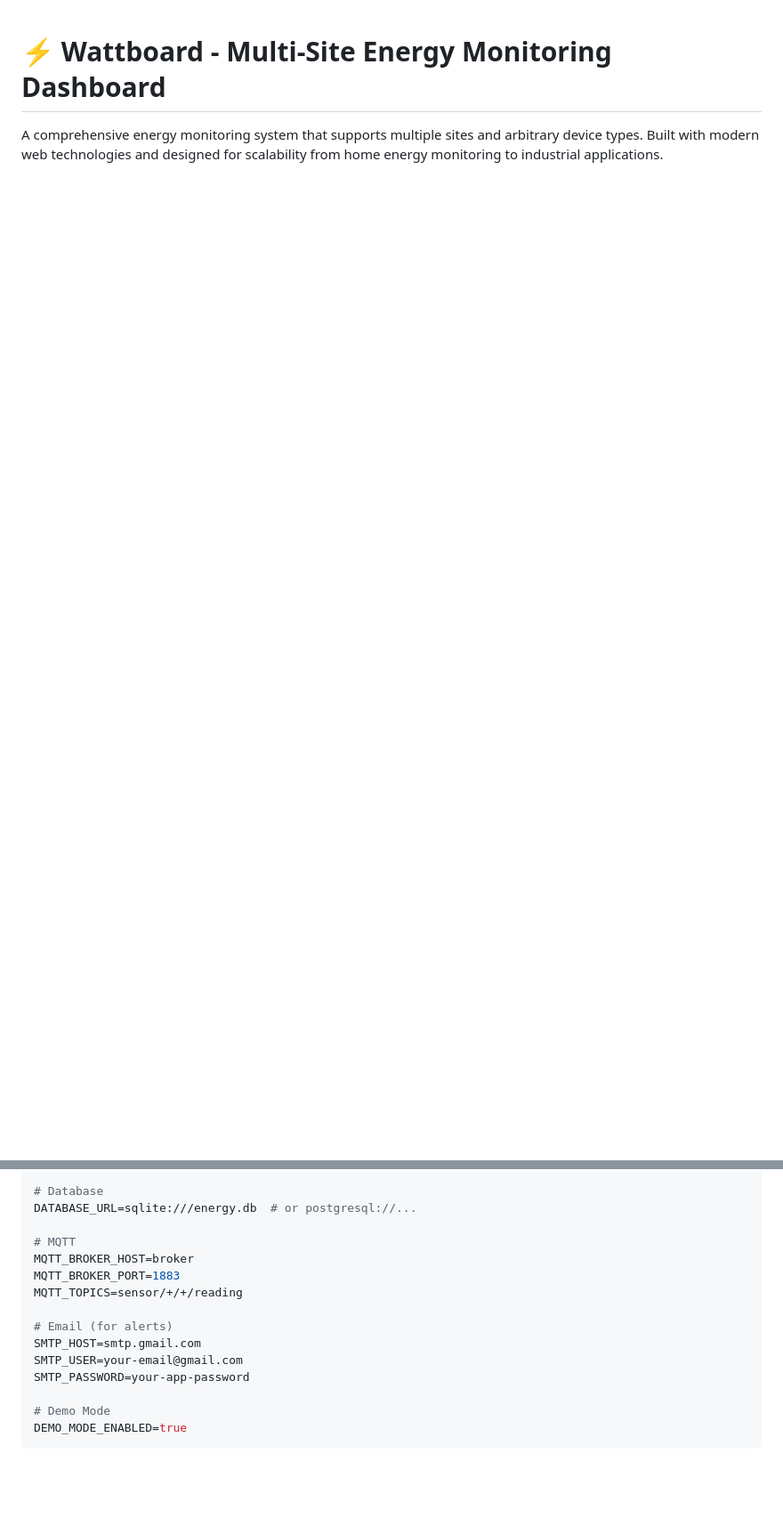
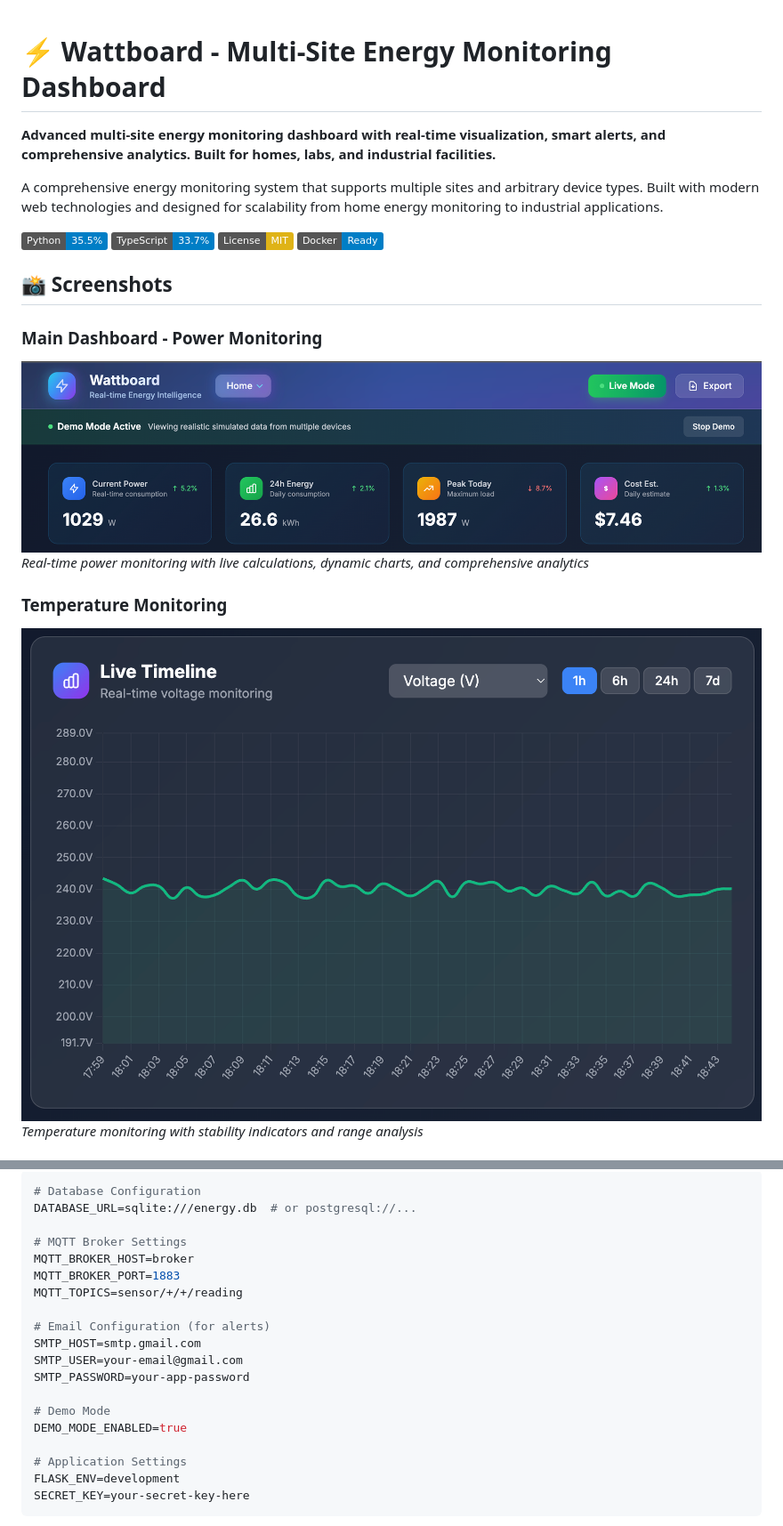
Before and after one commit to chaffybird56/Wattboard, a Markdown page: README.md, 2 parts joined by grey strips. Shown at 89% size. Rendered like a GitHub page; pictures changed too: SCR-20251014-nhdo.png (added), SCR-20251014-niik.png (added); folded sections open; badges without logos; blank space fills up the shorter version.

````diff
--- a/README.md
+++ b/README.md
@@ -1,3 +1,21 @@
 # ⚡ Wattboard - Multi-Site Energy Monitoring Dashboard
 
+**Advanced multi-site energy monitoring dashboard with real-time visualization, smart alerts, and comprehensive analytics. Built for homes, labs, and industrial facilities.**
+
 A comprehensive energy monitoring system that supports multiple sites and arbitrary device types. Built with modern web technologies and designed for scalability from home energy monitoring to industrial applications.
+
+[![Python](https://img.shields.io/badge/Python-35.5%25-blue.svg)](https://python.org)
+[![TypeScript](https://img.shields.io/badge/TypeScript-33.7%25-blue.svg)](https://typescriptlang.org)
+[![License: MIT](https://img.shields.io/badge/License-MIT-yellow.svg)](https://opensource.org/licenses/MIT)
+[![Docker](https://img.shields.io/badge/Docker-Ready-blue.svg)](https://docker.com)
+
+## 📸 Screenshots
+
+### Main Dashboard - Power Monitoring
+![Power Dashboard](SCR-20251014-niik.png)
+*Real-time power monitoring with live calculations, dynamic charts, and comprehensive analytics*
+
+### Temperature Monitoring
+![Temperature Dashboard](SCR-20251014-nhdo.png)
+*Temperature monitoring with stability indicators and range analysis*
+
@@ -101,18 +128,22 @@ docker compose --profile prod up --build
 ```bash
-# Database
+# Database Configuration
 DATABASE_URL=sqlite:///energy.db  # or postgresql://...
 
-# MQTT
+# MQTT Broker Settings
 MQTT_BROKER_HOST=broker
 MQTT_BROKER_PORT=1883
 MQTT_TOPICS=sensor/+/+/reading
 
-# Email (for alerts)
+# Email Configuration (for alerts)
 SMTP_HOST=smtp.gmail.com
 SMTP_USER=your-email@gmail.com
 SMTP_PASSWORD=your-app-password
 
 # Demo Mode
 DEMO_MODE_ENABLED=true
+
+# Application Settings
+FLASK_ENV=development
+SECRET_KEY=your-secret-key-here
 ```
 
````
Also changed, not shown: other parts of README.md (+58 -2 lines), SCR-20251014-nhgq.png (added), SCR-20251014-nhjf.png (added), 5 other files.
